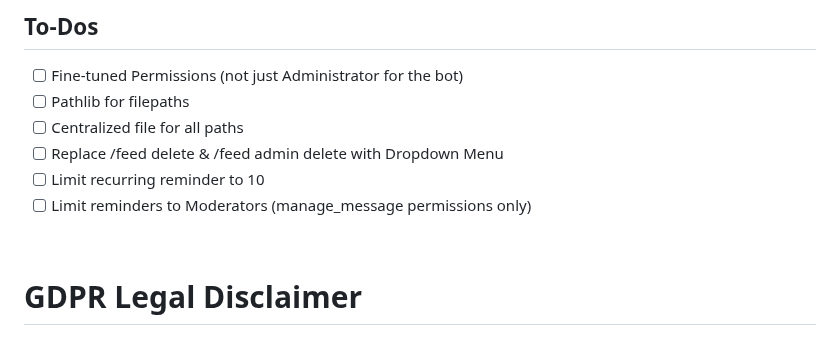
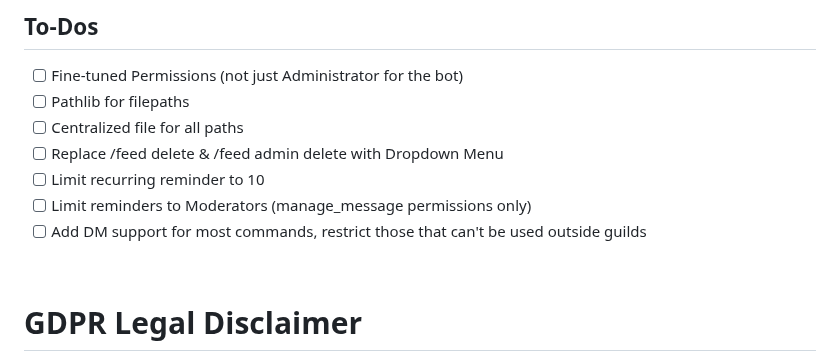
Before and after one commit to SnakeFist007/jinora-nextcord, a Markdown page: README.md, the part around the change. Drawn GitHub-style.

```diff
--- a/README.md
+++ b/README.md
@@ -110,6 +110,7 @@ python main.py
 - [ ] Replace /feed delete & /feed admin delete with Dropdown Menu
 - [ ] Limit recurring reminder to 10
 - [ ] Limit reminders to Moderators (manage_message permissions only)
+- [ ] Add DM support for most commands, restrict those that can't be used outside guilds
 
 <br>
 
```
